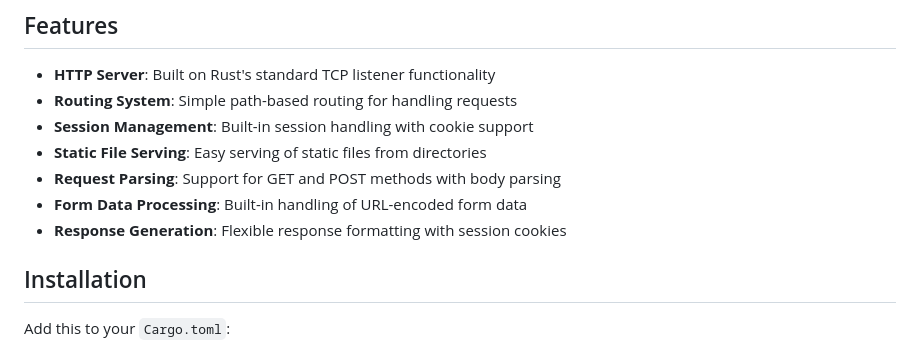
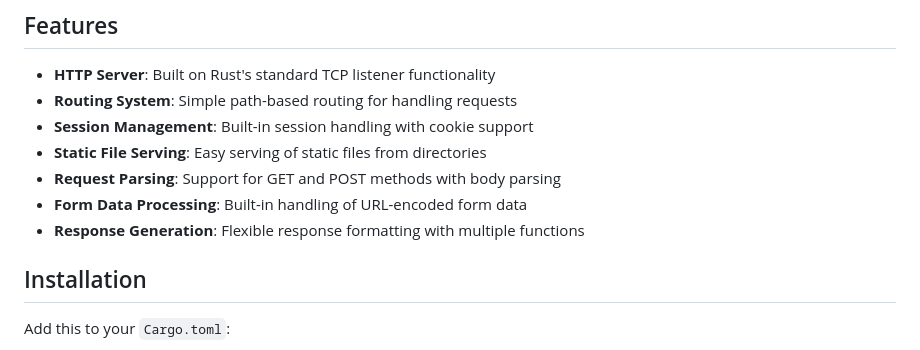
Before and after one commit to FelipeABG/web-framework, a Markdown page: readme.md, the part around the change. Rendered like a GitHub page.

```diff
--- a/readme.md
+++ b/readme.md
@@ -10,7 +10,7 @@ A basic web framework written in Rust that provides basic HTTP server functional
 - **Static File Serving**: Easy serving of static files from directories
 - **Request Parsing**: Support for GET and POST methods with body parsing
 - **Form Data Processing**: Built-in handling of URL-encoded form data
-- **Response Generation**: Flexible response formatting with session cookies
+- **Response Generation**: Flexible response formatting with multiple functions
 
 ## Installation
 
```
